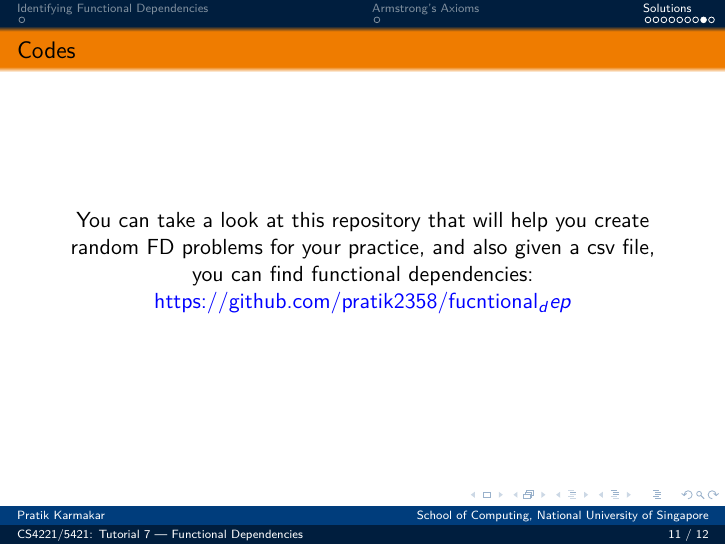
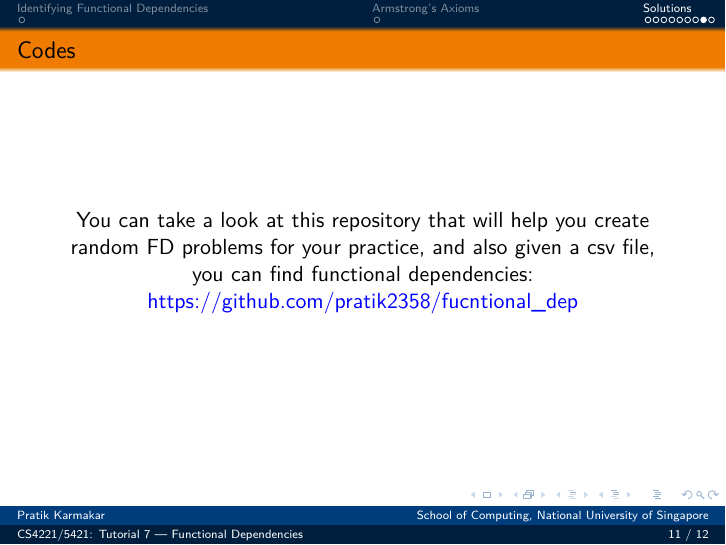
Before and after one commit to pratik2358/CS4221_tutorials, LaTeX slides (tut_07.tex): page 31 of 32. The pictures show the PDF file slides/tut_07.pdf that the author committed with the source.

Commit message:
Updates from Overleaf

```diff
--- a/tut_07.tex
+++ b/tut_07.tex
@@ -418,7 +418,7 @@ So we get one minimal cover: $\{\{C,D\}\to\{B\}, \{B,D\}\to \{A\}, \{A,C\}\to\{B
 \begin{frame}{Codes}
 \centering
     You can take a look at this repository that will help you create random FD problems for your practice, and also given a csv file, you can find functional dependencies:\\
-    \href{https://github.com/pratik2358/fucntional_dep}{\textcolor{blue}{https://github.com/pratik2358/fucntional_dep}}
+    \href{https://github.com/pratik2358/fucntional_dep}{\textcolor{blue}{https://github.com/pratik2358/fucntional\_dep}}
 \end{frame}
 
 \begin{frame}
```
Also changed, not shown: slides/tut_07.pdf.
